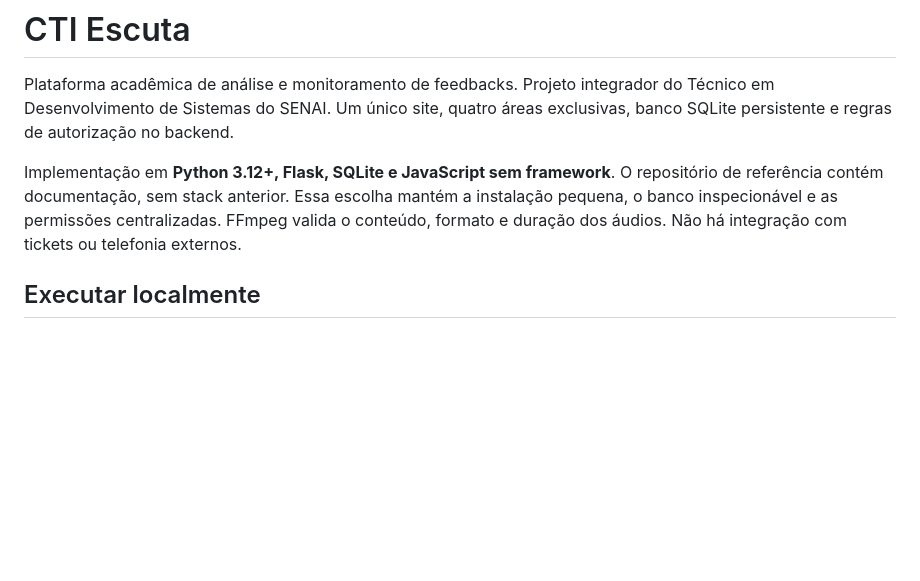
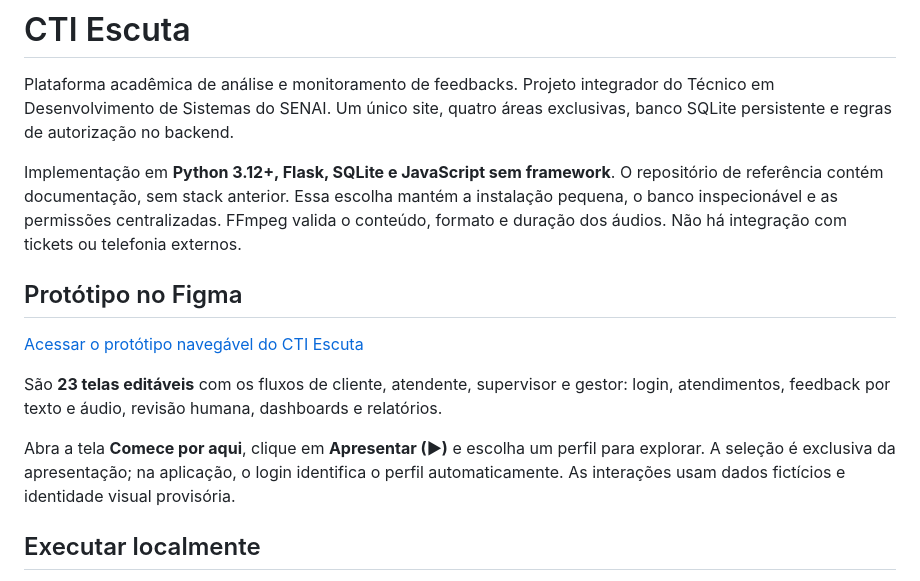
Before and after one commit to Pedrooliveira1310/CIT-solucoes, a Markdown page: README.md, the part around the change. GitHub-like rendering; blank space fills up the shorter version.

Commit message:
docs: adiciona protótipo navegável do CTI Escuta no Figma

```diff
--- a/README.md
+++ b/README.md
@@ -3,6 +3,14 @@
 Plataforma acadêmica de análise e monitoramento de feedbacks. Projeto integrador do Técnico em Desenvolvimento de Sistemas do SENAI. Um único site, quatro áreas exclusivas, banco SQLite persistente e regras de autorização no backend.
 
 Implementação em **Python 3.12+, Flask, SQLite e JavaScript sem framework**. O repositório de referência contém documentação, sem stack anterior. Essa escolha mantém a instalação pequena, o banco inspecionável e as permissões centralizadas. FFmpeg valida o conteúdo, formato e duração dos áudios. Não há integração com tickets ou telefonia externos.
+
+## Protótipo no Figma
+
+[Acessar o protótipo navegável do CTI Escuta](https://www.figma.com/design/Y6lOlS46bDPeeN0wOHefRz?node-id=6-725)
+
+São **23 telas editáveis** com os fluxos de cliente, atendente, supervisor e gestor: login, atendimentos, feedback por texto e áudio, revisão humana, dashboards e relatórios.
+
+Abra a tela **Comece por aqui**, clique em **Apresentar (▶)** e escolha um perfil para explorar. A seleção é exclusiva da apresentação; na aplicação, o login identifica o perfil automaticamente. As interações usam dados fictícios e identidade visual provisória.
 
 ## Executar localmente
 
```
